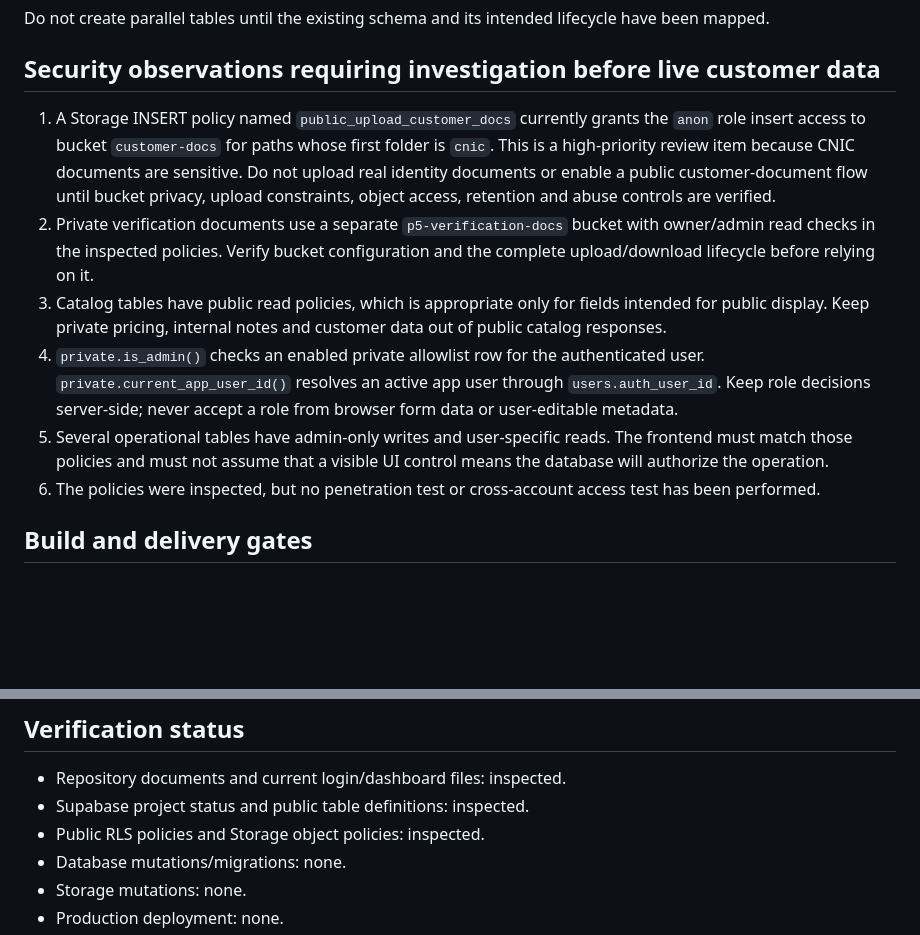
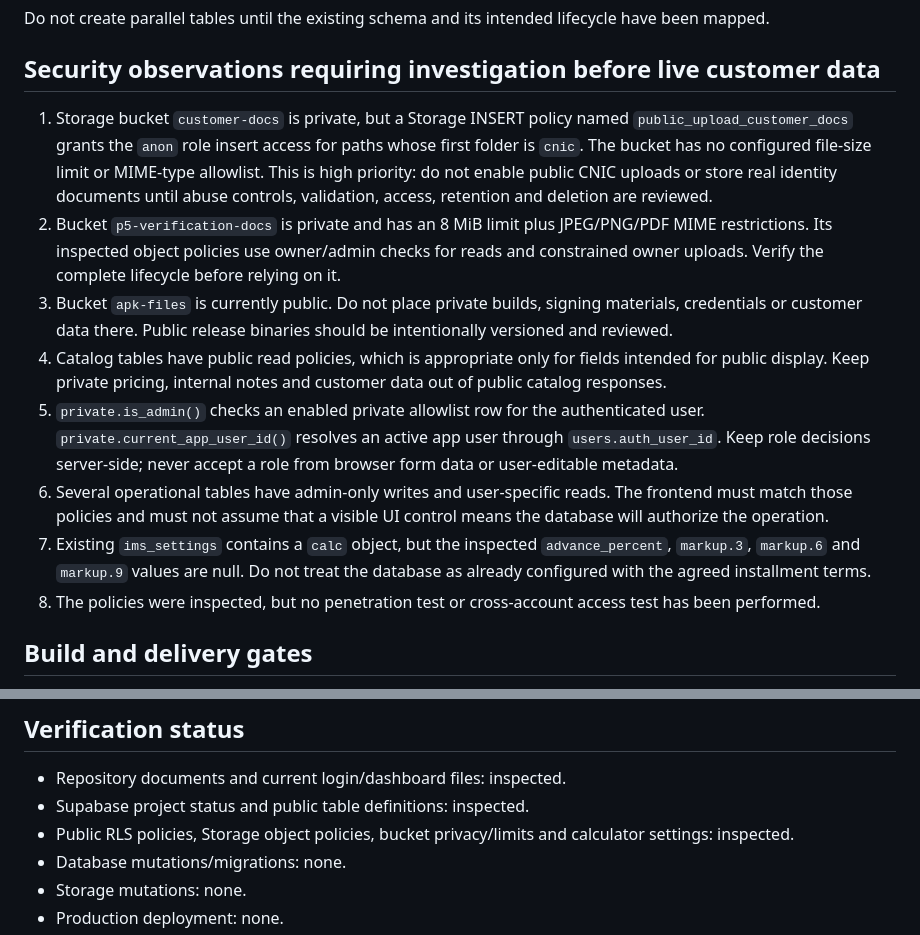
Before and after one commit to AdeelMobile/adeelmobile, a Markdown page: Adeel-Mobile-Installments/docs/IMPLEMENTATION_START_AUDIT.md, 2 parts joined by grey strips. Drawn GitHub-style; blank space fills up the shorter version.

Commit message:
docs: add storage and calculator audit findings

```diff
--- a/Adeel-Mobile-Installments/docs/IMPLEMENTATION_START_AUDIT.md
+++ b/Adeel-Mobile-Installments/docs/IMPLEMENTATION_START_AUDIT.md
@@ -34,12 +34,14 @@ Do not create parallel tables until the existing schema and its intended lifecyc
 
 ## Security observations requiring investigation before live customer data
 
-1. A Storage INSERT policy named `public_upload_customer_docs` currently grants the `anon` role insert access to bucket `customer-docs` for paths whose first folder is `cnic`. This is a high-priority review item because CNIC documents are sensitive. Do not upload real identity documents or enable a public customer-document flow until bucket privacy, upload constraints, object access, retention and abuse controls are verified.
-2. Private verification documents use a separate `p5-verification-docs` bucket with owner/admin read checks in the inspected policies. Verify bucket configuration and the complete upload/download lifecycle before relying on it.
-3. Catalog tables have public read policies, which is appropriate only for fields intended for public display. Keep private pricing, internal notes and customer data out of public catalog responses.
-4. `private.is_admin()` checks an enabled private allowlist row for the authenticated user. `private.current_app_user_id()` resolves an active app user through `users.auth_user_id`. Keep role decisions server-side; never accept a role from browser form data or user-editable metadata.
-5. Several operational tables have admin-only writes and user-specific reads. The frontend must match those policies and must not assume that a visible UI control means the database will authorize the operation.
-6. The policies were inspected, but no penetration test or cross-account access test has been performed.
+1. Storage bucket `customer-docs` is private, but a Storage INSERT policy named `public_upload_customer_docs` grants the `anon` role insert access for paths whose first folder is `cnic`. The bucket has no configured file-size limit or MIME-type allowlist. This is high priority: do not enable public CNIC uploads or store real identity documents until abuse controls, validation, access, retention and deletion are reviewed.
+2. Bucket `p5-verification-docs` is private and has an 8 MiB limit plus JPEG/PNG/PDF MIME restrictions. Its inspected object policies use owner/admin checks for reads and constrained owner uploads. Verify the complete lifecycle before relying on it.
+3. Bucket `apk-files` is currently public. Do not place private builds, signing materials, credentials or customer data there. Public release binaries should be intentionally versioned and reviewed.
+4. Catalog tables have public read policies, which is appropriate only for fields intended for public display. Keep private pricing, internal notes and customer data out of public catalog responses.
+5. `private.is_admin()` checks an enabled private allowlist row for the authenticated user. `private.current_app_user_id()` resolves an active app user through `users.auth_user_id`. Keep role decisions server-side; never accept a role from browser form data or user-editable metadata.
+6. Several operational tables have admin-only writes and user-specific reads. The frontend must match those policies and must not assume that a visible UI control means the database will authorize the operation.
+7. Existing `ims_settings` contains a `calc` object, but the inspected `advance_percent`, `markup.3`, `markup.6` and `markup.9` values are null. Do not treat the database as already configured with the agreed installment terms.
+8. The policies were inspected, but no penetration test or cross-account access test has been performed.
 
 ## Build and delivery gates
 
@@ -74,7 +76,7 @@ These values must be centralized/configurable and covered by boundary and roundi
 
 - Repository documents and current login/dashboard files: inspected.
 - Supabase project status and public table definitions: inspected.
-- Public RLS policies and Storage object policies: inspected.
+- Public RLS policies, Storage object policies, bucket privacy/limits and calculator settings: inspected.
 - Database mutations/migrations: none.
 - Storage mutations: none.
 - Production deployment: none.
```
